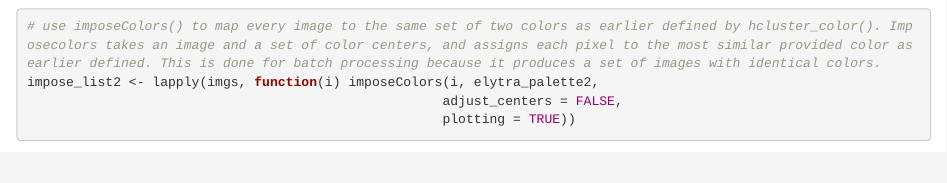
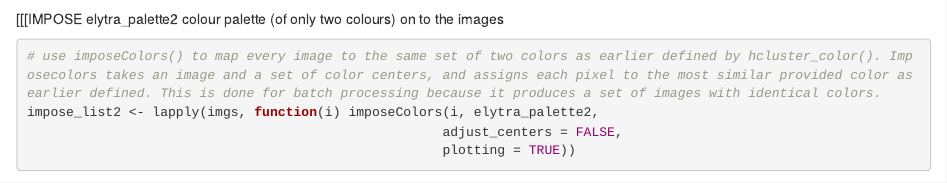
Before and after one commit to weihanlau/Cicindela_Recolorize, an R Markdown document (Cicindela_formosa_PATTERN.Rmd): the page in a window 1100 px wide, from 4470 px down. Rendered offline with R 4.5, knitr and Pandoc, with nearby package versions; some code elsewhere in the file could not run offline.

Commit message:
Update Cicindela_formosa_PATTERN.Rmd

````diff
--- a/Cicindela_formosa_PATTERN.Rmd
+++ b/Cicindela_formosa_PATTERN.Rmd
@@ -169,6 +169,8 @@ par(mar = rep(0, 4))
 plotColorPalette(elytra_palette2)
 ```
 
+[[[IMPOSE elytra_palette2 colour palette (of only two colours) on to the images
+
 ```{r}
 
 # use imposeColors() to map every image to the same set of two colors as earlier defined by hcluster_color(). Imposecolors takes an image and a set of color centers, and assigns each pixel to the most similar provided color as earlier defined. This is done for batch processing because it produces a set of images with identical colors.
````
